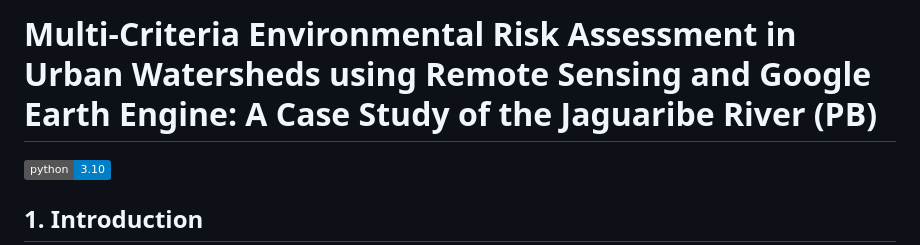
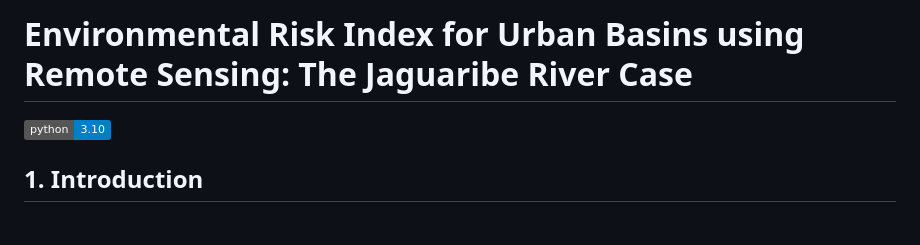
Before and after one commit to jadalmd/dissertacao-eutrofizacao, a Markdown page: README.md, the part around the change. Rendered like a GitHub page; badges without logos; blank space fills up the shorter version.

```diff
--- a/README.md
+++ b/README.md
@@ -1,4 +1,4 @@
-# Multi-Criteria Environmental Risk Assessment in Urban Watersheds using Remote Sensing and Google Earth Engine: A Case Study of the Jaguaribe River (PB)
+# Environmental Risk Index for Urban Basins using Remote Sensing: The Jaguaribe River Case
 
 [![Python 3.10](https://img.shields.io/badge/python-3.10-blue.svg)](https://www.python.org/downloads/release/python-3100/)
 
```
